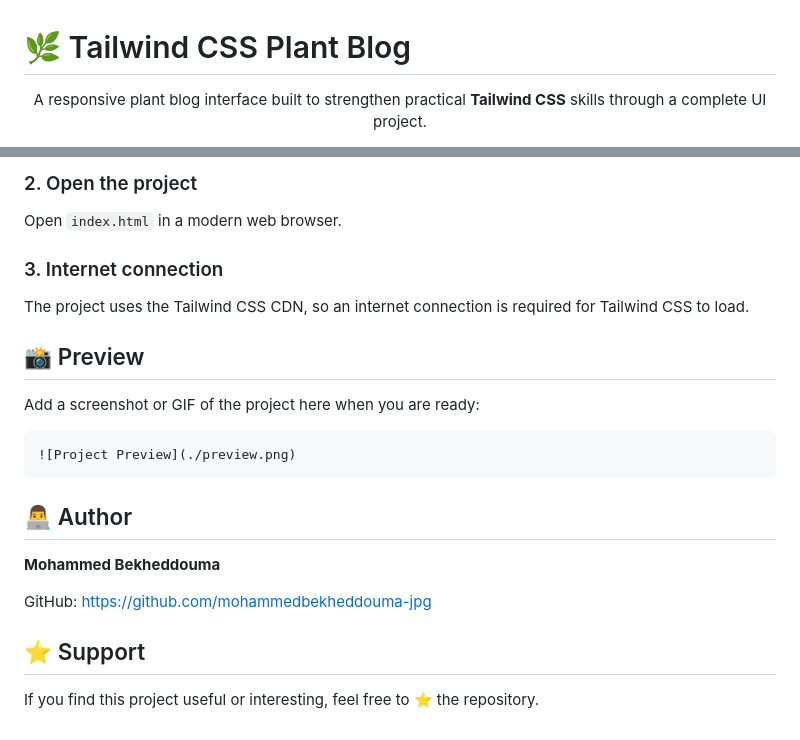
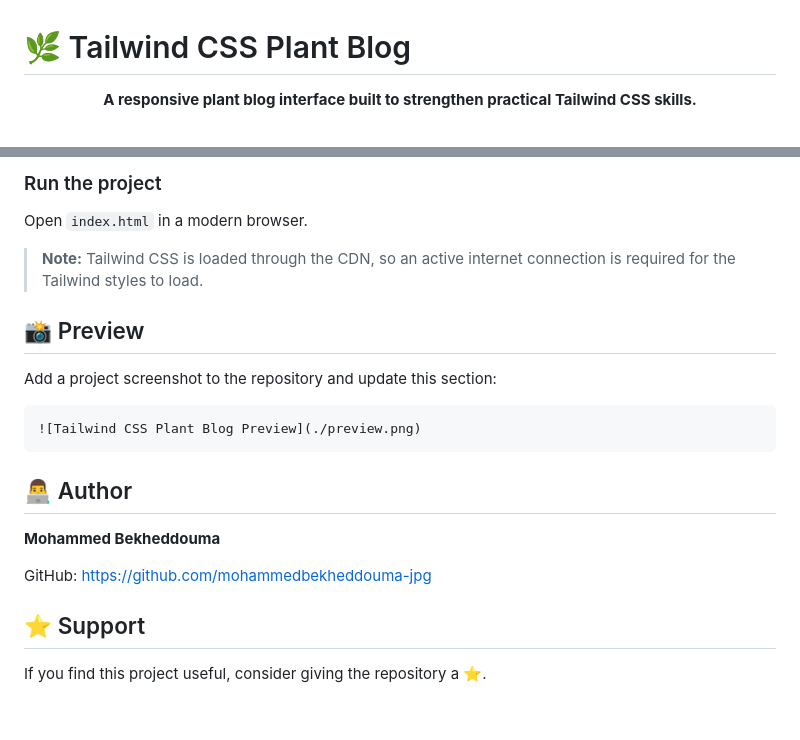
Before and after one commit to mohammedbekheddouma-jpg/TailwindCSS-Plant-Blog, a Markdown page: README.md, 2 parts joined by grey strips. Rendered like a GitHub page.

````diff
--- a/README.md
+++ b/README.md
@@ -1,7 +1,7 @@
 # 🌿 Tailwind CSS Plant Blog
 
 <p align="center">
-  A responsive plant blog interface built to strengthen practical <strong>Tailwind CSS</strong> skills through a complete UI project.
+  <strong>A responsive plant blog interface built to strengthen practical Tailwind CSS skills.</strong>
 </p>
 
 <p align="center">
@@ -85,19 +85,17 @@ git clone https://github.com/mohammedbekheddouma-jpg/TailwindCSS-Plant-Blog.git
 ```
 
-### 2. Open the project
+### Run the project
 
-Open `index.html` in a modern web browser.
+Open `index.html` in a modern browser.
 
-### 3. Internet connection
-
-The project uses the Tailwind CSS CDN, so an internet connection is required for Tailwind CSS to load.
+> **Note:** Tailwind CSS is loaded through the CDN, so an active internet connection is required for the Tailwind styles to load.
 
 ## 📸 Preview
 
-Add a screenshot or GIF of the project here when you are ready:
+Add a project screenshot to the repository and update this section:
 
 ```md
-![Project Preview](./preview.png)
+![Tailwind CSS Plant Blog Preview](./preview.png)
 ```
 
 ## 👨‍💻 Author
@@ -108,4 +106,4 @@ GitHub: https://github.com/mohammedbekheddouma-jpg
 
 ## ⭐ Support
 
-If you find this project useful or interesting, feel free to ⭐ the repository.
+If you find this project useful, consider giving the repository a ⭐.
````
Also changed, not shown: other parts of README.md (+36 -36 lines).
